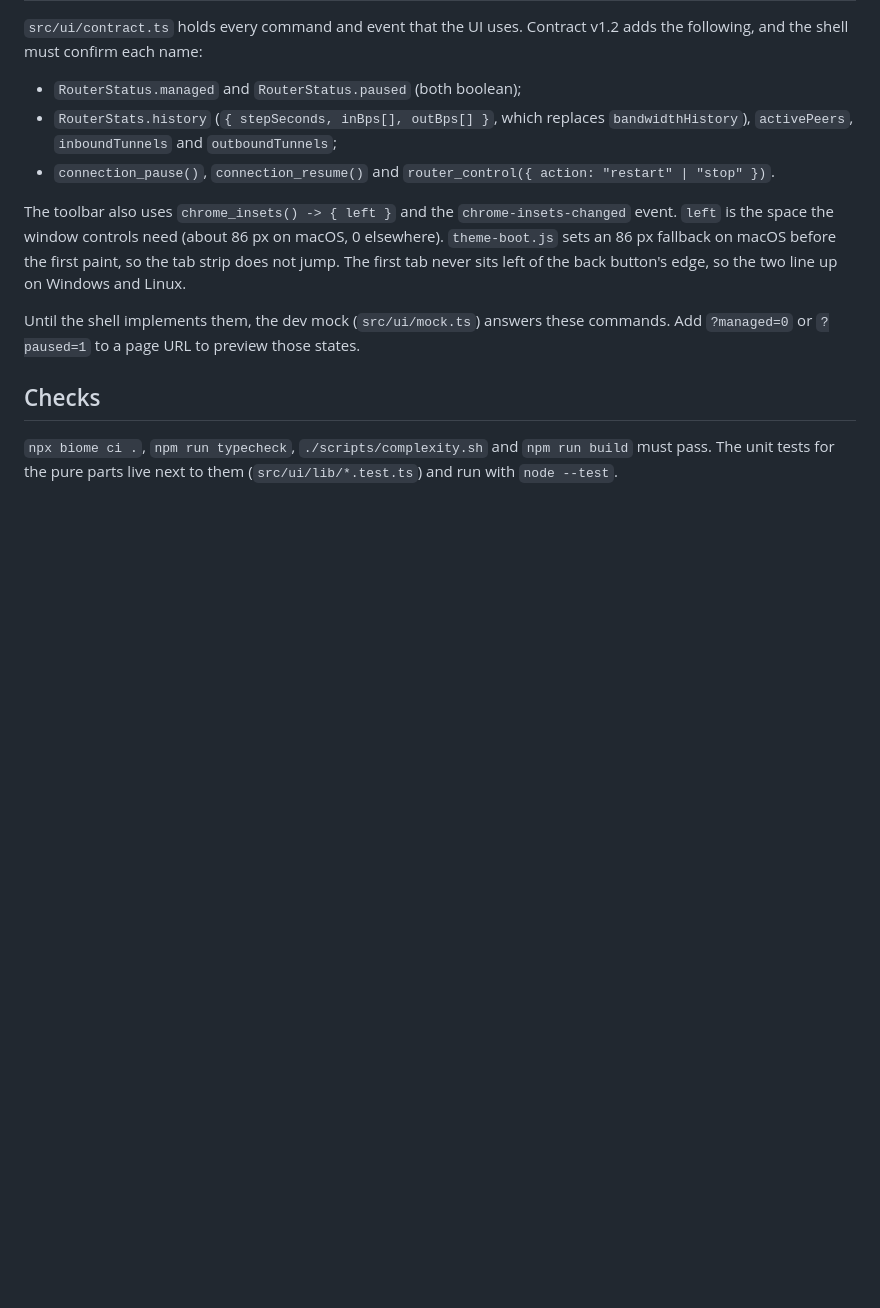
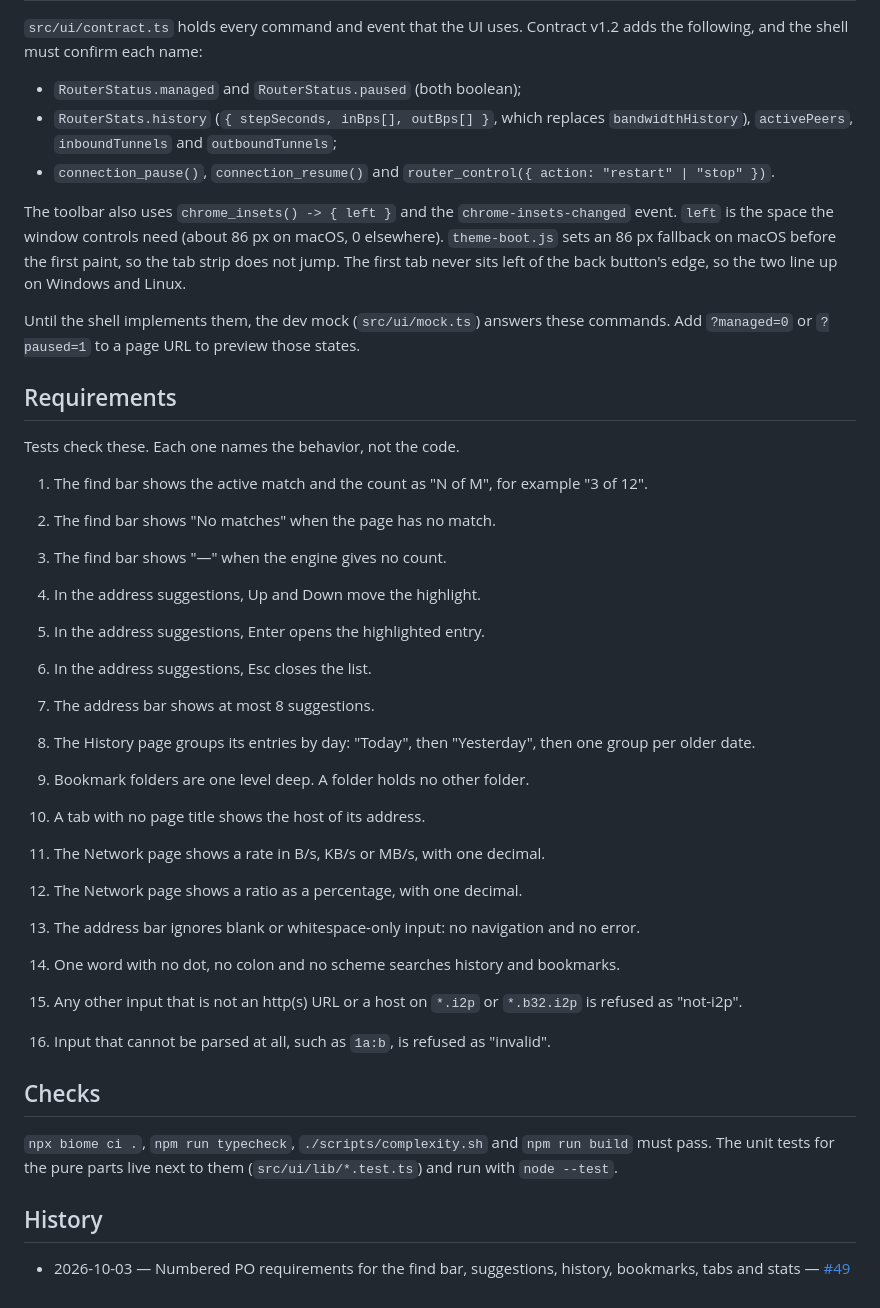
Before and after one commit to tcivie/eepview, a Markdown page: docs/wiki/browser-ui.md, the part around the change. GitHub-like rendering; blank space fills up the shorter version.

Commit message:
docs(wiki): PO requirements for UI behaviour
Signed-off-by: Gleb Tcivie <gleb@tcivie.com>

```diff
--- a/docs/wiki/browser-ui.md
+++ b/docs/wiki/browser-ui.md
@@ -66,6 +66,32 @@ The toolbar also uses `chrome_insets() -> { left }` and the `chrome-insets-chang
 
 Until the shell implements them, the dev mock (`src/ui/mock.ts`) answers these commands. Add `?managed=0` or `?paused=1` to a page URL to preview those states.
 
+## Requirements
+
+Tests check these. Each one names the behavior, not the code.
+
+1. The find bar shows the active match and the count as "N of M", for example "3 of 12".
+2. The find bar shows "No matches" when the page has no match.
+3. The find bar shows "—" when the engine gives no count.
+4. In the address suggestions, Up and Down move the highlight.
+5. In the address suggestions, Enter opens the highlighted entry.
+6. In the address suggestions, Esc closes the list.
+7. The address bar shows at most 8 suggestions.
+8. The History page groups its entries by day: "Today", then "Yesterday", then one group per older date.
+9. Bookmark folders are one level deep. A folder holds no other folder.
+10. A tab with no page title shows the host of its address.
+11. The Network page shows a rate in B/s, KB/s or MB/s, with one decimal.
+12. The Network page shows a ratio as a percentage, with one decimal.
+
+13. The address bar ignores blank or whitespace-only input: no navigation and no error.
+14. One word with no dot, no colon and no scheme searches history and bookmarks.
+15. Any other input that is not an http(s) URL or a host on `*.i2p` or `*.b32.i2p` is refused as "not-i2p".
+16. Input that cannot be parsed at all, such as `1a:b`, is refused as "invalid".
+
 ## Checks
 
 `npx biome ci .`, `npm run typecheck`, `./scripts/complexity.sh` and `npm run build` must pass. The unit tests for the pure parts live next to them (`src/ui/lib/*.test.ts`) and run with `node --test`.
+
+## History
+
+- 2026-10-03 — Numbered PO requirements for the find bar, suggestions, history, bookmarks, tabs and stats — [#49](https://github.com/tcivie/eepview/pull/49)
```
